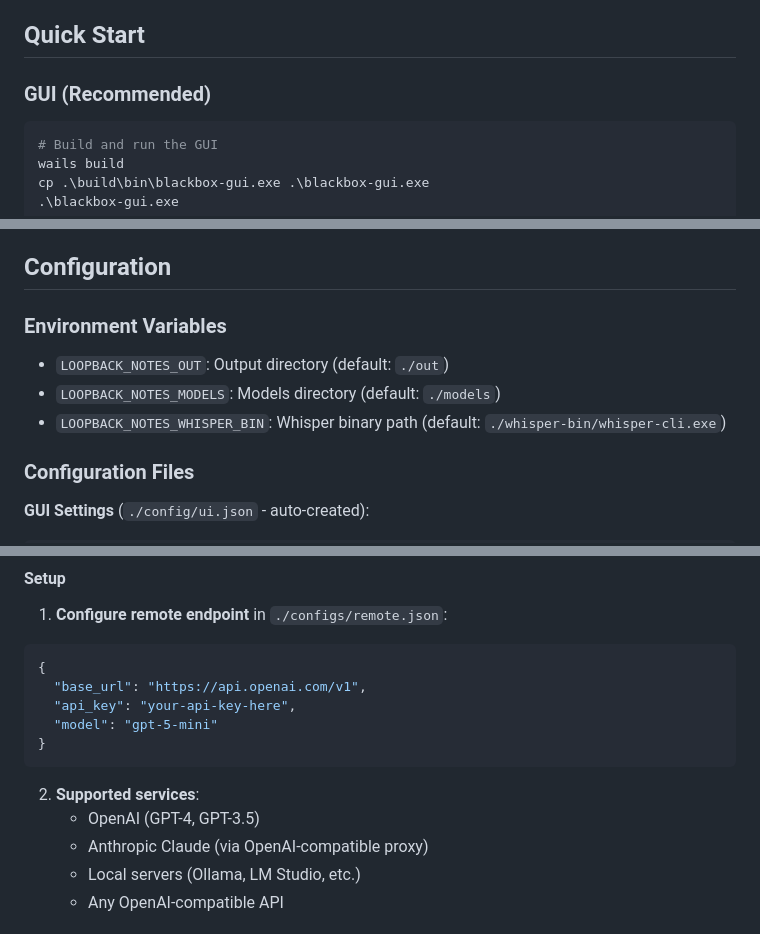
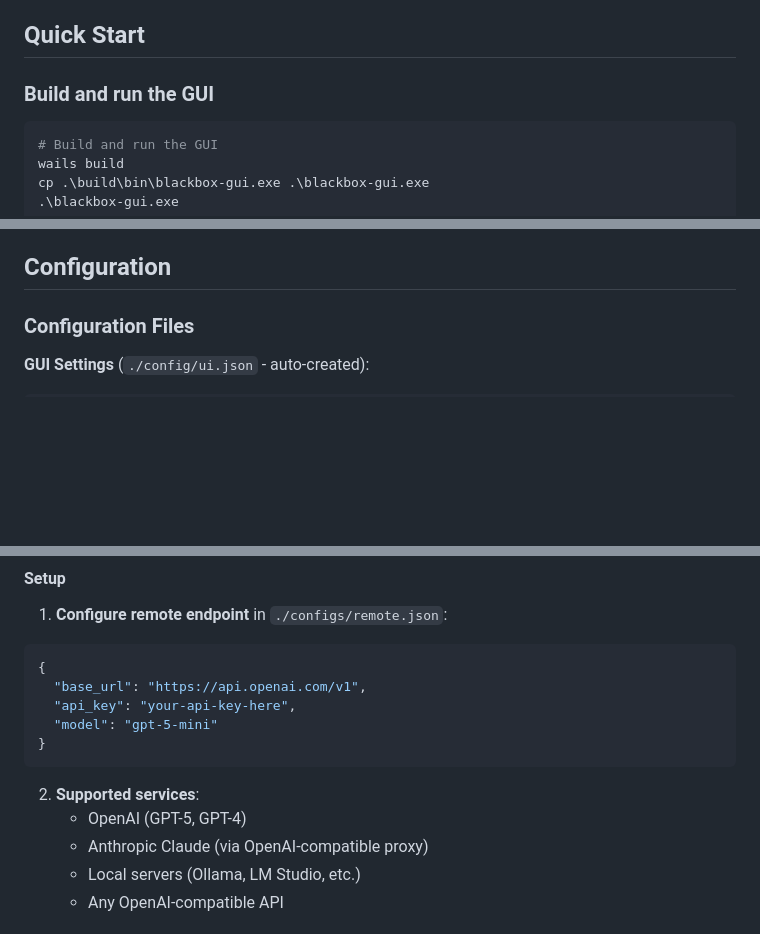
Before and after one commit to abra5umente/blackbox, a Markdown page: README.md, 3 parts joined by grey strips. Drawn GitHub-style; blank space fills up the shorter version.

````diff
--- a/README.md
+++ b/README.md
@@ -25,7 +24,7 @@ The GUI exposes the following functions:
 
 ## Quick Start
 
-### GUI (Recommended)
+### Build and run the GUI
 ```bash
 # Build and run the GUI
 wails build
@@ -44,11 +43,6 @@ cp .\build\bin\blackbox-gui.exe .\blackbox-gui.exe
 - **File Sizes**: ~1.6-2.0 MB per minute
 
 ## Configuration
-
-### Environment Variables
-- `LOOPBACK_NOTES_OUT`: Output directory (default: `./out`)
-- `LOOPBACK_NOTES_MODELS`: Models directory (default: `./models`)
-- `LOOPBACK_NOTES_WHISPER_BIN`: Whisper binary path (default: `./whisper-bin/whisper-cli.exe`)
 
 ### Configuration Files
 
@@ -112,7 +106,7 @@ Use cloud-based AI services for summarisation with any OpenAI-compatible API.
 ```
 
 2. **Supported services**:
-   - OpenAI (GPT-4, GPT-3.5)
+   - OpenAI (GPT-5, GPT-4)
    - Anthropic Claude (via OpenAI-compatible proxy)
    - Local servers (Ollama, LM Studio, etc.)
    - Any OpenAI-compatible API
````
Also changed, not shown: other parts of README.md (+0 -1 lines).
